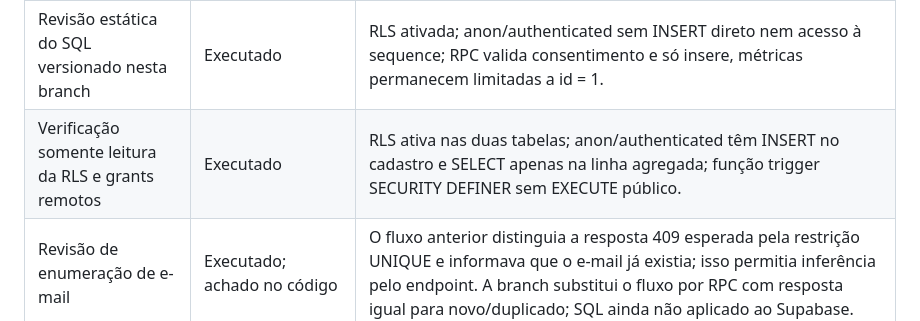
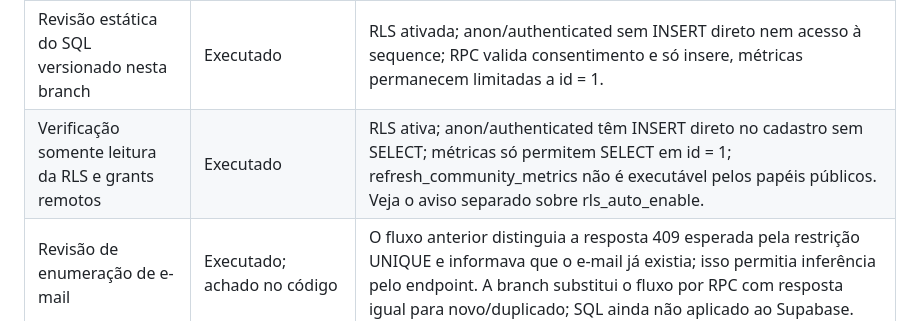
Before and after one commit to pabloinaciosilvestreinacio-collab/mecatiger-hub, a Markdown page: DEPLOYMENT.md, the part around the change. Drawn GitHub-style.

Commit message:
docs: clarify Supabase function grants

```diff
--- a/DEPLOYMENT.md
+++ b/DEPLOYMENT.md
@@ -21,7 +21,7 @@ Alternativa: GitHub Pages publicado a partir de branch dedicada ou workflow, ap
 | Inspeção de estrutura e baseline | Executado | main contém index.html, styles.css, contato.html, evidencias.html, public/ e supabase/schema.sql. |
 | Leitura do README e fluxo de cadastro | Executado | Confirmados cadastro, perfil entusiasta, modo #cadastro-teste simulado e tratamento documentado de e-mail duplicado. |
 | Revisão estática do SQL versionado nesta branch | Executado | RLS ativada; anon/authenticated sem INSERT direto nem acesso à sequence; RPC valida consentimento e só insere, métricas permanecem limitadas a id = 1. |
-| Verificação somente leitura da RLS e grants remotos | Executado | RLS ativa nas duas tabelas; anon/authenticated têm INSERT no cadastro e SELECT apenas na linha agregada; função trigger SECURITY DEFINER sem EXECUTE público. |
+| Verificação somente leitura da RLS e grants remotos | Executado | RLS ativa; anon/authenticated têm INSERT direto no cadastro sem SELECT; métricas só permitem SELECT em id = 1; refresh_community_metrics não é executável pelos papéis públicos. Veja o aviso separado sobre rls_auto_enable. |
 | Revisão de enumeração de e-mail | Executado; achado no código | O fluxo anterior distinguia a resposta 409 esperada pela restrição UNIQUE e informava que o e-mail já existia; isso permitia inferência pelo endpoint. A branch substitui o fluxo por RPC com resposta igual para novo/duplicado; SQL ainda não aplicado ao Supabase. |
 | Busca estática por credenciais privilegiadas e sinks dinâmicos | Executado | Nenhuma service-role/secret key encontrada; a chave publishable é pública. Uso de innerHTML na página de contato recebe somente rótulos de uma lista fixa; cadastro usa textContent. |
 | Revisão do patch e links internos | Executado | PR altera nove arquivos/itens; páginas apontam para favicon MecaTiger existente; index.html direciona para mecasim.html e a página aponta para o repositório existente. |
```
